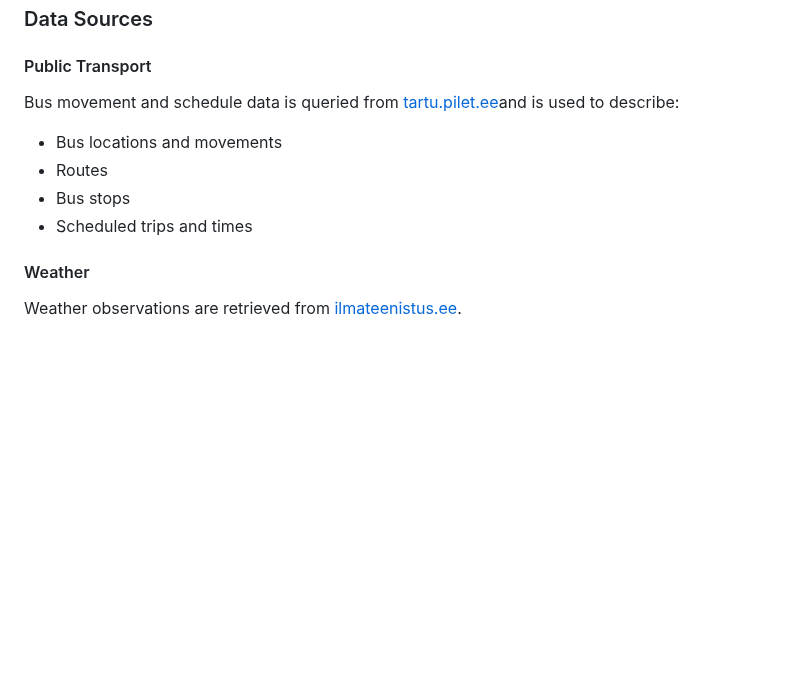
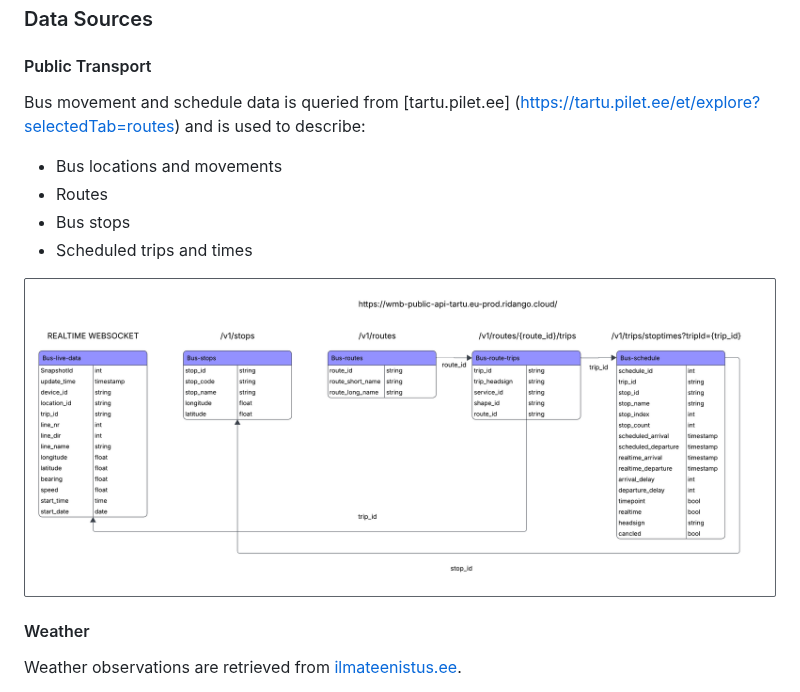
Before and after one commit to merettearula1/data-engineering-team-13, a Markdown page: README.md, the part around the change. GitHub-like rendering; pictures changed too: bus_data_sources_diagram.png (added); blank space fills up the shorter version.

Commit message:
Added the bus sources diagram and fixed some mistakes

```diff
--- a/README.md
+++ b/README.md
@@ -4,12 +4,14 @@
 
 #### Public Transport
 
-Bus movement and schedule data is queried from [tartu.pilet.ee](https://tartu.pilet.ee/et/explore?selectedTab=routes)and is used to describe:
+Bus movement and schedule data is queried from [tartu.pilet.ee] (https://tartu.pilet.ee/et/explore?selectedTab=routes) and is used to describe:
 
 * Bus locations and movements
 * Routes
 * Bus stops
 * Scheduled trips and times
+
+![img](bus_data_sources_diagram.png)
 
 #### Weather
 
```
Also changed, not shown: Data_dictionary.md (+1 -1 lines).
